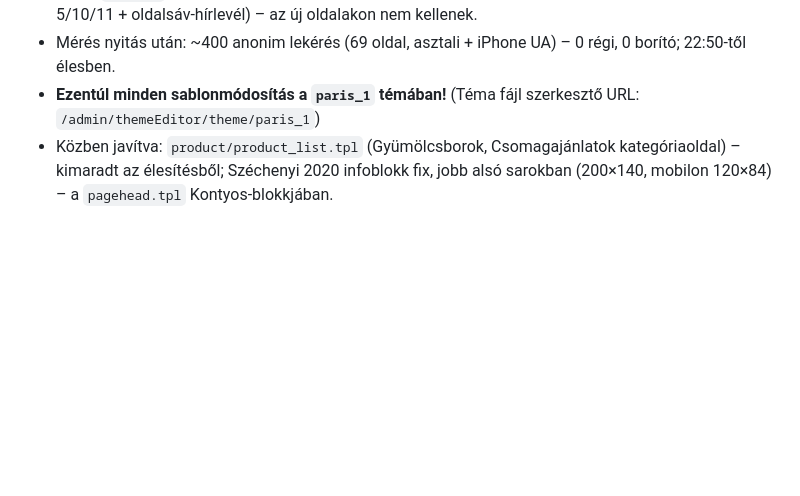
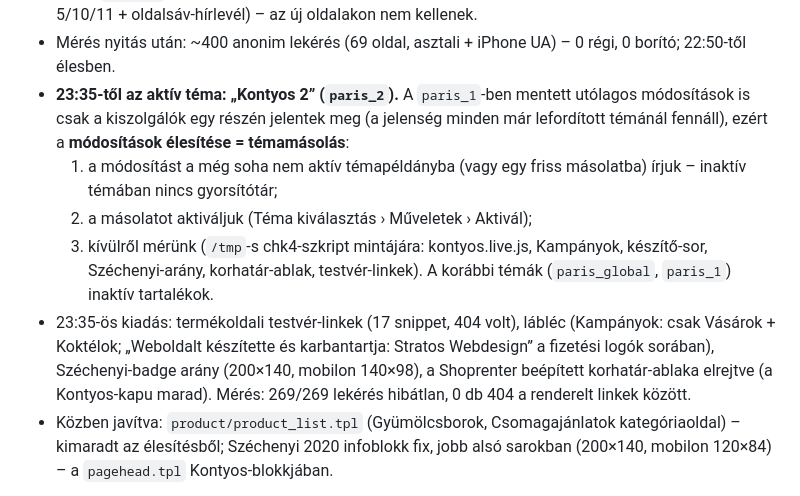
Before and after one commit to stratoswebdesign/kontyos, a Markdown page: shoprenter/ELESITES.md, the part around the change. Rendered like a GitHub page; blank space fills up the shorter version.

Commit message:
Forgatókönyv: Kontyos 2 (paris_2) aktív, kiadás témamásolással
Co-Authored-By: Claude Opus 5.5 <noreply@anthropic.com>
Claude-Session: https://claude.ai/code/session_01CF3hzevMskyrQRBmSvuGLi

```diff
--- a/shoprenter/ELESITES.md
+++ b/shoprenter/ELESITES.md
@@ -19,7 +19,15 @@
   A sablonok bájtra egyeznek a `paris_global`-lal. Előtte a sandboxban kipróbálva (ott is `paris_1` az aktív).
   Elveszett: a kategória/kereső oldalsáv régi Párizs-dobozai (customcontent 5/10/11 + oldalsáv-hírlevél) – az új oldalakon nem kellenek.
 - Mérés nyitás után: ~400 anonim lekérés (69 oldal, asztali + iPhone UA) – 0 régi, 0 borító; 22:50-től élesben.
-- **Ezentúl minden sablonmódosítás a `paris_1` témában!** (Téma fájl szerkesztő URL: `/admin/themeEditor/theme/paris_1`)
+- **23:35-től az aktív téma: „Kontyos 2” (`paris_2`).** A `paris_1`-ben mentett utólagos módosítások is csak a kiszolgálók egy részén
+  jelentek meg (a jelenség minden már lefordított témánál fennáll), ezért a **módosítások élesítése = témamásolás**:
+  1. a módosítást a még soha nem aktív témapéldányba (vagy egy friss másolatba) írjuk – inaktív témában nincs gyorsítótár;
+  2. a másolatot aktiváljuk (Téma kiválasztás › Műveletek › Aktivál);
+  3. kívülről mérünk (`/tmp`-s chk4-szkript mintájára: kontyos.live.js, Kampányok, készítő-sor, Széchenyi-arány, korhatár-ablak, testvér-linkek).
+  A korábbi témák (`paris_global`, `paris_1`) inaktív tartalékok.
+- 23:35-ös kiadás: termékoldali testvér-linkek (17 snippet, 404 volt), lábléc (Kampányok: csak Vásárok + Koktélok; „Weboldalt készítette
+  és karbantartja: Stratos Webdesign” a fizetési logók sorában), Széchenyi-badge arány (200×140, mobilon 140×98), a Shoprenter beépített
+  korhatár-ablaka elrejtve (a Kontyos-kapu marad). Mérés: 269/269 lekérés hibátlan, 0 db 404 a renderelt linkek között.
 - Közben javítva: `product/product_list.tpl` (Gyümölcsborok, Csomagajánlatok kategóriaoldal) – kimaradt az élesítésből;
   Széchenyi 2020 infoblokk fix, jobb alsó sarokban (200×140, mobilon 120×84) – a `pagehead.tpl` Kontyos-blokkjában.
 
```
